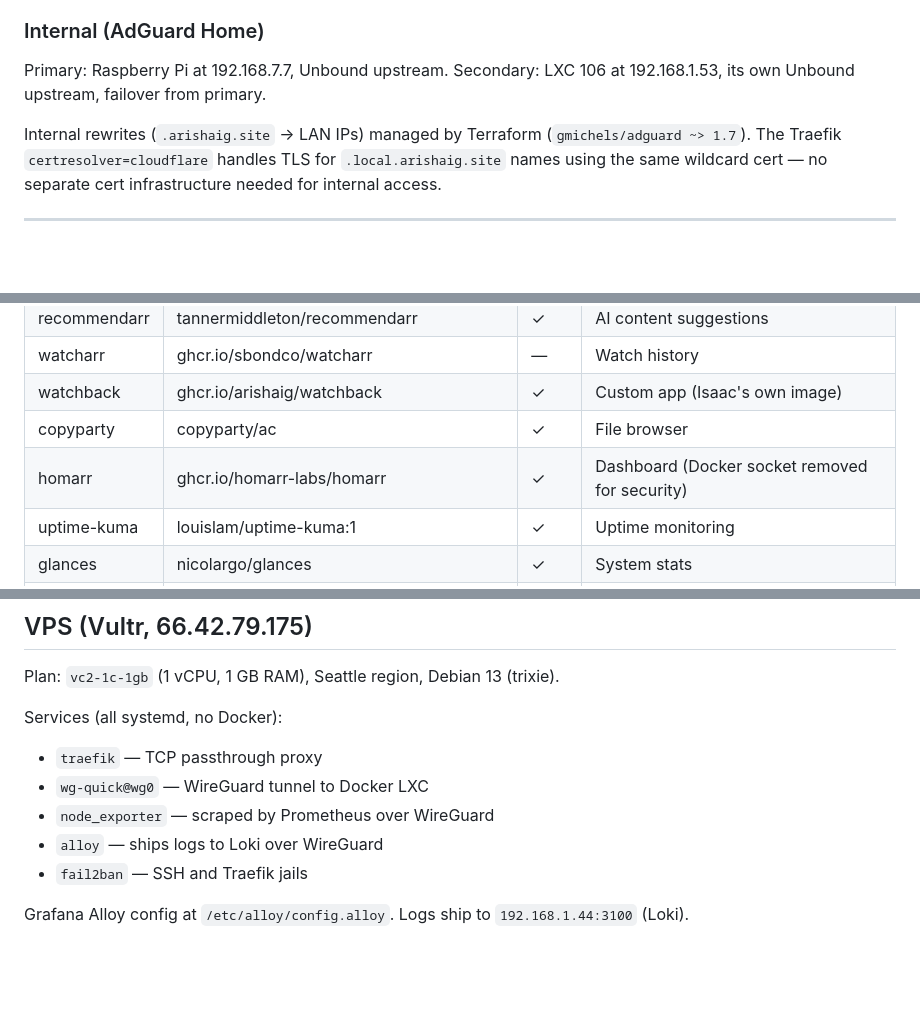
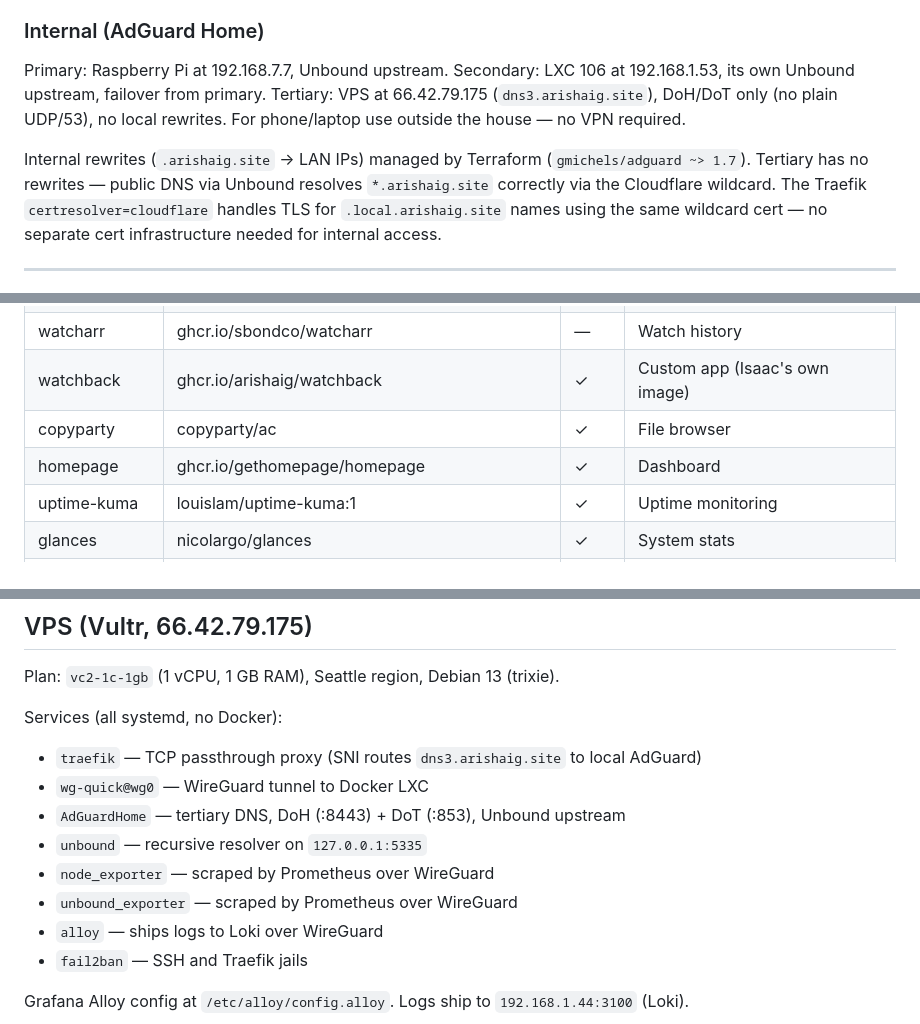
Before and after one commit to arishaig/nest, a Markdown page: docs/design.md, 3 parts joined by grey strips. Drawn GitHub-style; blank space fills up the shorter version.

Commit message:
Update docs: tertiary DNS node, Homepage dashboard, VPS services
Co-Authored-By: Claude Sonnet 4.6 <noreply@anthropic.com>

```diff
--- a/docs/design.md
+++ b/docs/design.md
@@ -110,8 +112,10 @@ All records are unproxied (Cloudflare orange cloud off).
 
 Primary: Raspberry Pi at 192.168.7.7, Unbound upstream.
 Secondary: LXC 106 at 192.168.1.53, its own Unbound upstream, failover from primary.
+Tertiary: VPS at 66.42.79.175 (`dns3.arishaig.site`), DoH/DoT only (no plain UDP/53), no local rewrites. For phone/laptop use outside the house — no VPN required.
 
 Internal rewrites (`.arishaig.site` → LAN IPs) managed by Terraform (`gmichels/adguard ~> 1.7`).
+Tertiary has no rewrites — public DNS via Unbound resolves `*.arishaig.site` correctly via the Cloudflare wildcard.
 The Traefik `certresolver=cloudflare` handles TLS for `.local.arishaig.site` names using
 the same wildcard cert — no separate cert infrastructure needed for internal access.
 
@@ -174,7 +178,7 @@ App configs are at `/mnt/app_config/<service>`.
 | watcharr | ghcr.io/sbondco/watcharr | — | Watch history |
 | watchback | ghcr.io/arishaig/watchback | ✓ | Custom app (Isaac's own image) |
 | copyparty | copyparty/ac | ✓ | File browser |
-| homarr | ghcr.io/homarr-labs/homarr | ✓ | Dashboard (Docker socket removed for security) |
+| homepage | ghcr.io/gethomepage/homepage | ✓ | Dashboard |
 | uptime-kuma | louislam/uptime-kuma:1 | ✓ | Uptime monitoring |
 | glances | nicolargo/glances | ✓ | System stats |
 | flaresolverr | ghcr.io/flaresolverr/flaresolverr | — | Cloudflare bypass for Prowlarr |
@@ -256,9 +260,12 @@ fires when any backup group has not received a new snapshot within the expected
 Plan: `vc2-1c-1gb` (1 vCPU, 1 GB RAM), Seattle region, Debian 13 (trixie).
 
 Services (all systemd, no Docker):
-- `traefik` — TCP passthrough proxy
+- `traefik` — TCP passthrough proxy (SNI routes `dns3.arishaig.site` to local AdGuard)
 - `wg-quick@wg0` — WireGuard tunnel to Docker LXC
+- `AdGuardHome` — tertiary DNS, DoH (:8443) + DoT (:853), Unbound upstream
+- `unbound` — recursive resolver on `127.0.0.1:5335`
 - `node_exporter` — scraped by Prometheus over WireGuard
+- `unbound_exporter` — scraped by Prometheus over WireGuard
 - `alloy` — ships logs to Loki over WireGuard
 - `fail2ban` — SSH and Traefik jails
 
```
Also changed, not shown: other parts of docs/design.md (+3 -0 lines), docs/dependencies.md (+8 -1 lines).
